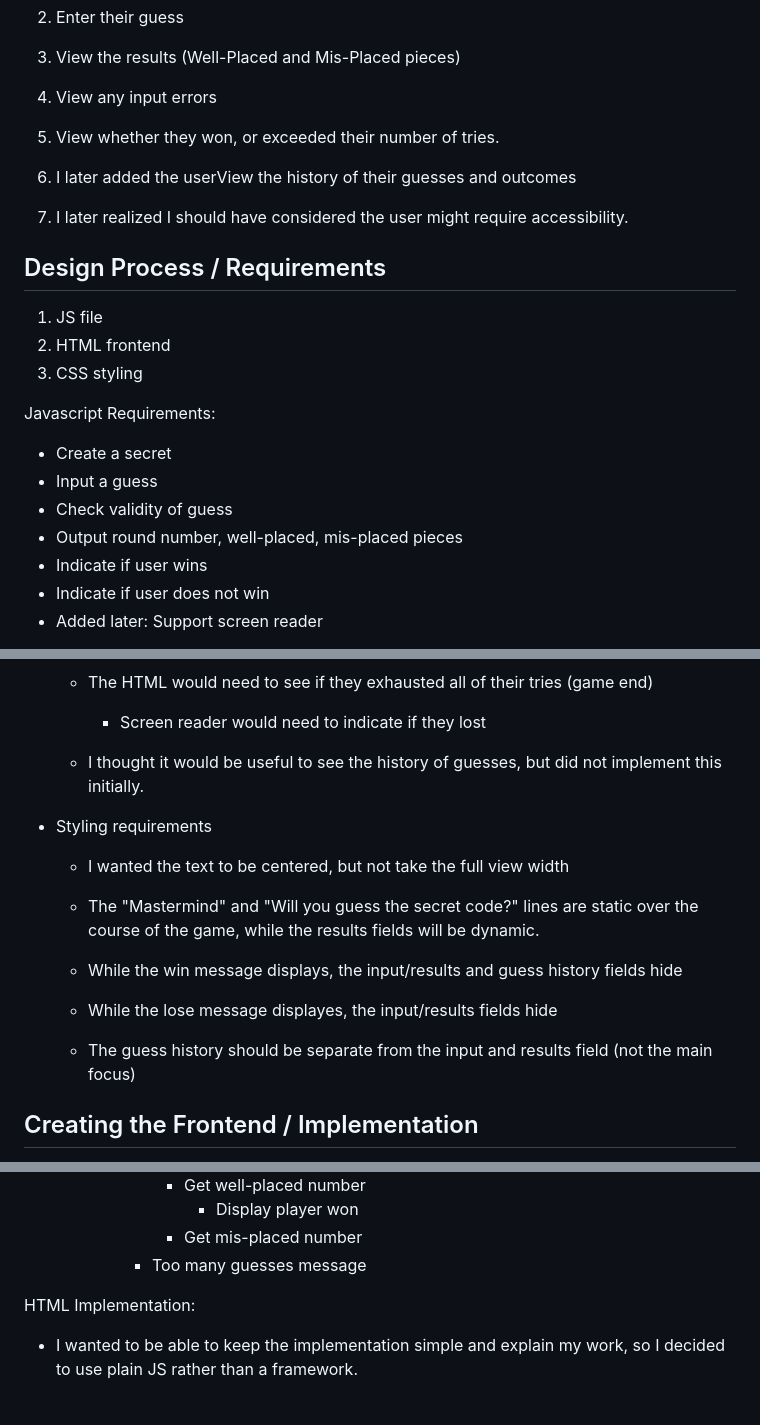
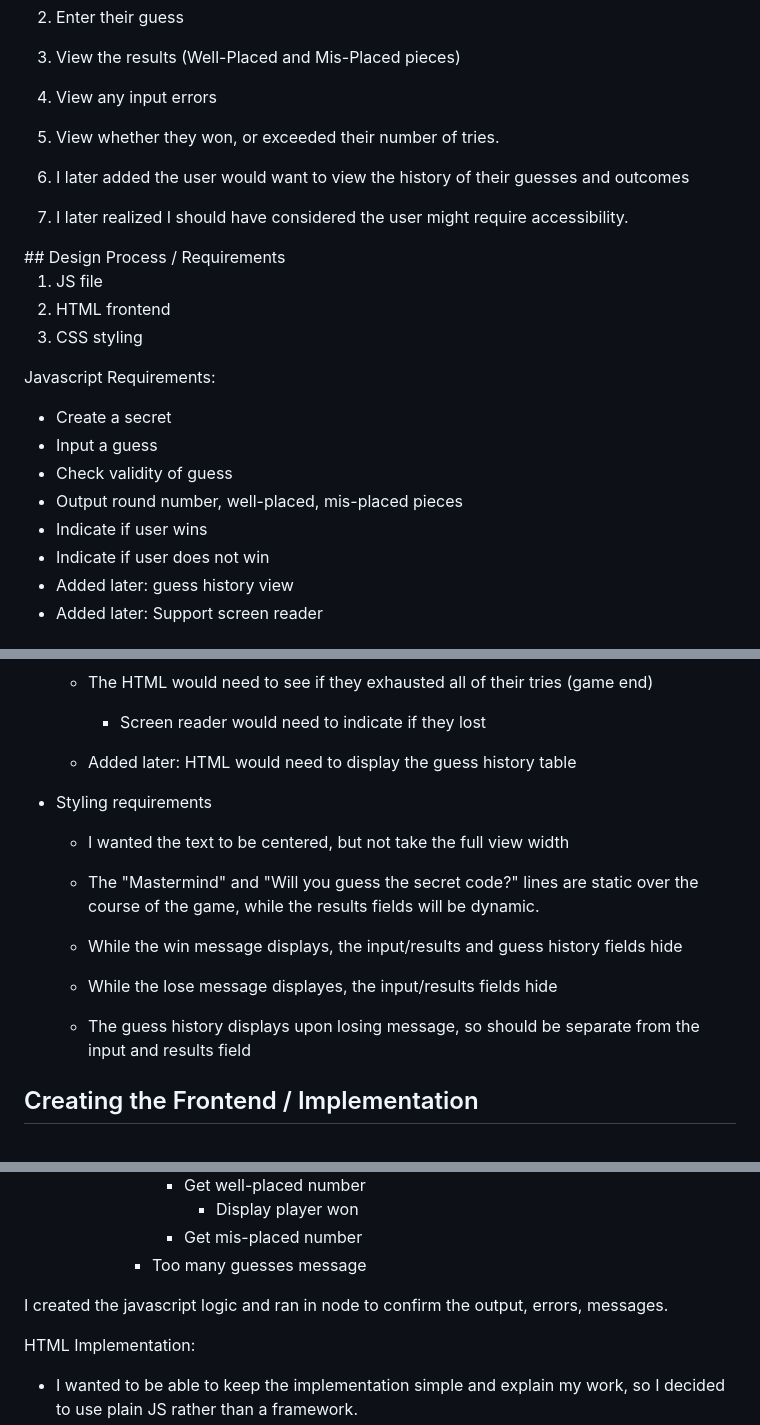
Before and after one commit to aip956/FrontEnd_JS_NumberGuess, a Markdown page: README.md, 3 parts joined by grey strips. Rendered like a GitHub page; blank space fills up the shorter version.

```diff
--- a/README.md
+++ b/README.md
@@ -31,15 +33,13 @@ The user is the game player, and there is one player against the program. I cons
 3. View the results (Well-Placed and Mis-Placed pieces)
 4. View any input errors
 5. View whether they won, or exceeded their number of tries.
-6. I later added the userView the history of their guesses and outcomes
-
+6. I later added the user would want to view the history of their guesses and outcomes
 7. I later realized I should have considered the user might require accessibility.
 
+    </br>
+ </br>
+## Design Process / Requirements
 
-
-    </br>
-
-## Design Process / Requirements
 1. JS file
 2. HTML frontend
 3. CSS styling
@@ -52,4 +52,5 @@ Javascript Requirements:
 - Output round number, well-placed, mis-placed pieces
 - Indicate if user wins
 - Indicate if user does not win
+- Added later: guess history view
 - Added later: Support screen reader
@@ -77,7 +78,9 @@ Frontend Requirements:
     - The HTML would need to see if they exhausted all of their tries (game end)
         - Screen reader would need to indicate if they lost
 
-    - I thought it would be useful to see the history of guesses, but did not implement this initially.
+    - Added later: HTML would need to display the guess history table
+ </br>
+    </br>
 
 - Styling requirements
     - I wanted the text to be centered, but not take the full view width
@@ -88,6 +91,6 @@ Frontend Requirements:
 
     - While the lose message displayes, the input/results fields hide
 
-    - The guess history should be separate from the input and results field (not the main focus)
+    - The guess history displays upon losing message, so should be separate from the input and results field
 
     </br>
@@ -112,6 +113,10 @@ Frontend Requirements:
                     - Display player won
                 - Get mis-placed number
             - Too many guesses message
+
+ I created the javascript logic and ran in node to confirm the output, errors, messages.
+ </br>
+  </br>
 
 HTML Implementation:
 - I wanted to be able to keep the implementation simple and explain my work, so I decided to use plain JS rather than a framework.
```
Also changed, not shown: other parts of README.md (+9 -9 lines).
